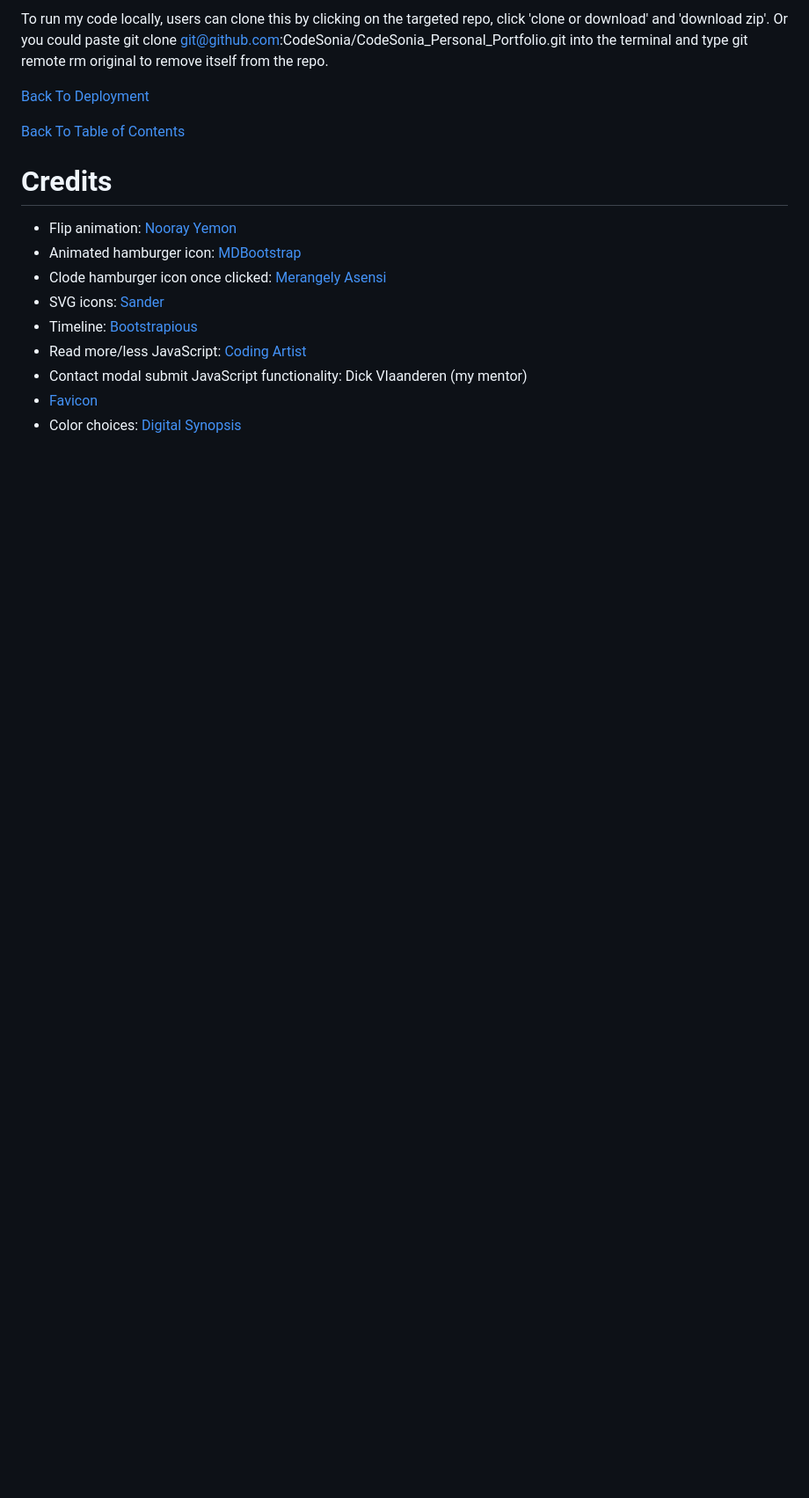
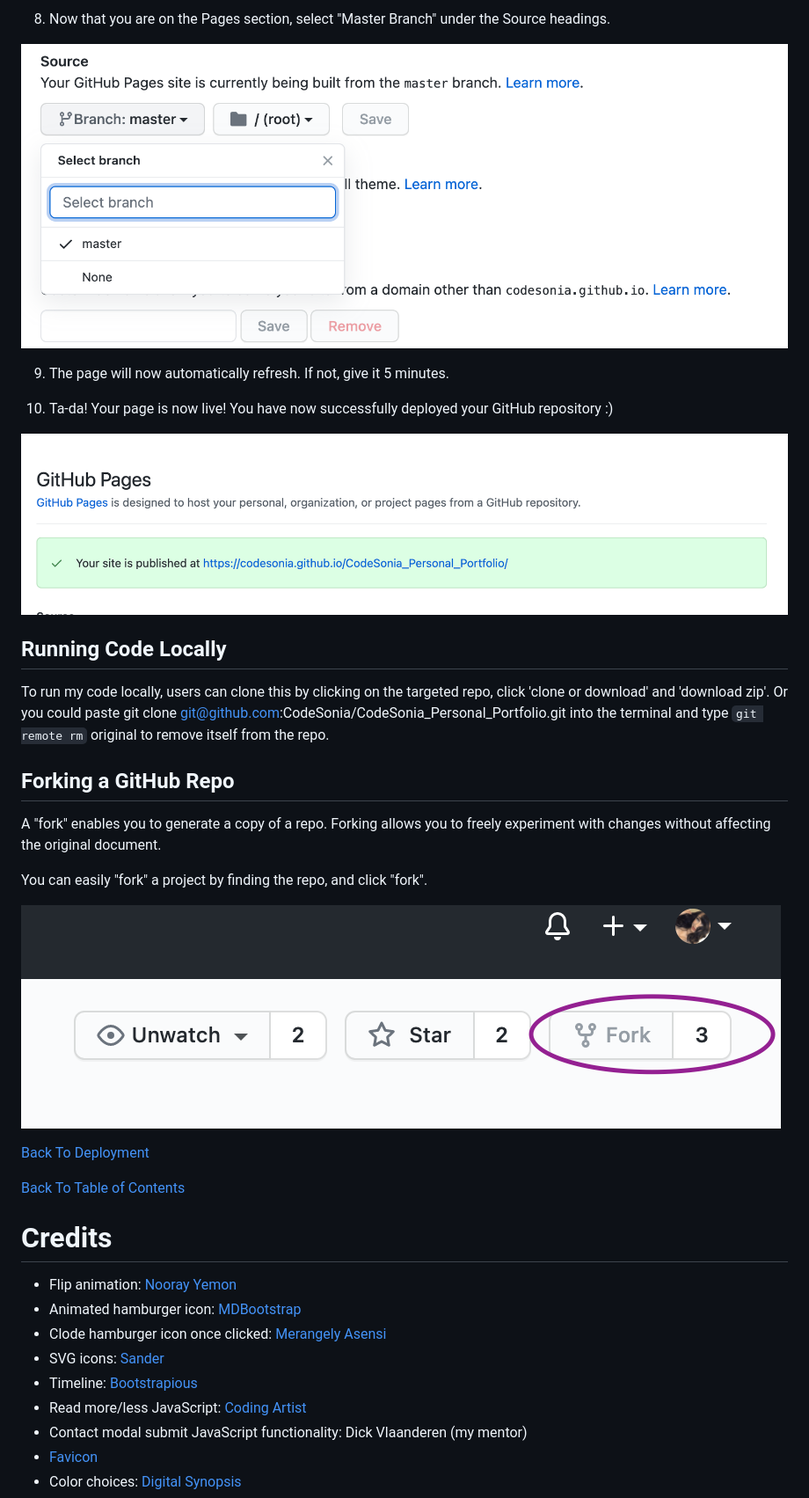
Before and after one commit to CodeSonia/CodeSonia_Personal_Portfolio, a Markdown page: README.md, the part around one of its changes. Shown at 88% size. Drawn GitHub-style; pictures changed too: assets/images/fork_github.png (added), assets/images/github_site_url.png (added), assets/images/select_branch.png (added); blank space fills up the shorter version.

Commit message:
updated deployment section on readme file

```diff
--- a/README.md
+++ b/README.md
@@ -462,5 +459,25 @@ I committed regularly throughout the project when I made a meaningful change.
 
-To run my code locally, users can clone this by clicking on the targeted repo, click 'clone or download' and 'download zip'. Or you could paste git clone git@github.com:CodeSonia/CodeSonia_Personal_Portfolio.git into the terminal and type git remote rm original to remove itself from the repo.
+8. Now that you are on the Pages section, select "Master Branch" under the Source headings.
+
+![Gitpod](/assets/images/select_branch.png)
+
+9. The page will now automatically refresh. If not, give it 5 minutes.
+
+10. Ta-da! Your page is now live! You have now successfully deployed your GitHub repository :)
+
+![Gitpod](/assets/images/github_site_url.png)
+
+## Running Code Locally
+
+To run my code locally, users can clone this by clicking on the targeted repo, click 'clone or download' and 'download zip'. Or you could paste git clone git@github.com:CodeSonia/CodeSonia_Personal_Portfolio.git into the terminal and type `git remote rm` original to remove itself from the repo.
+
+## Forking a GitHub Repo
+
+A "fork" enables you to generate a copy of a repo. Forking allows you to freely experiment with changes without affecting the original document.
+
+You can easily "fork" a project by finding the repo, and click "fork".
+
+![Fork button on GitHub](/assets/images/fork_github.png)
 
 [Back To Deployment](#deployment)
 
```
Also changed, not shown: other parts of README.md (+7 -10 lines), assets/images/github_pages.png (added).
